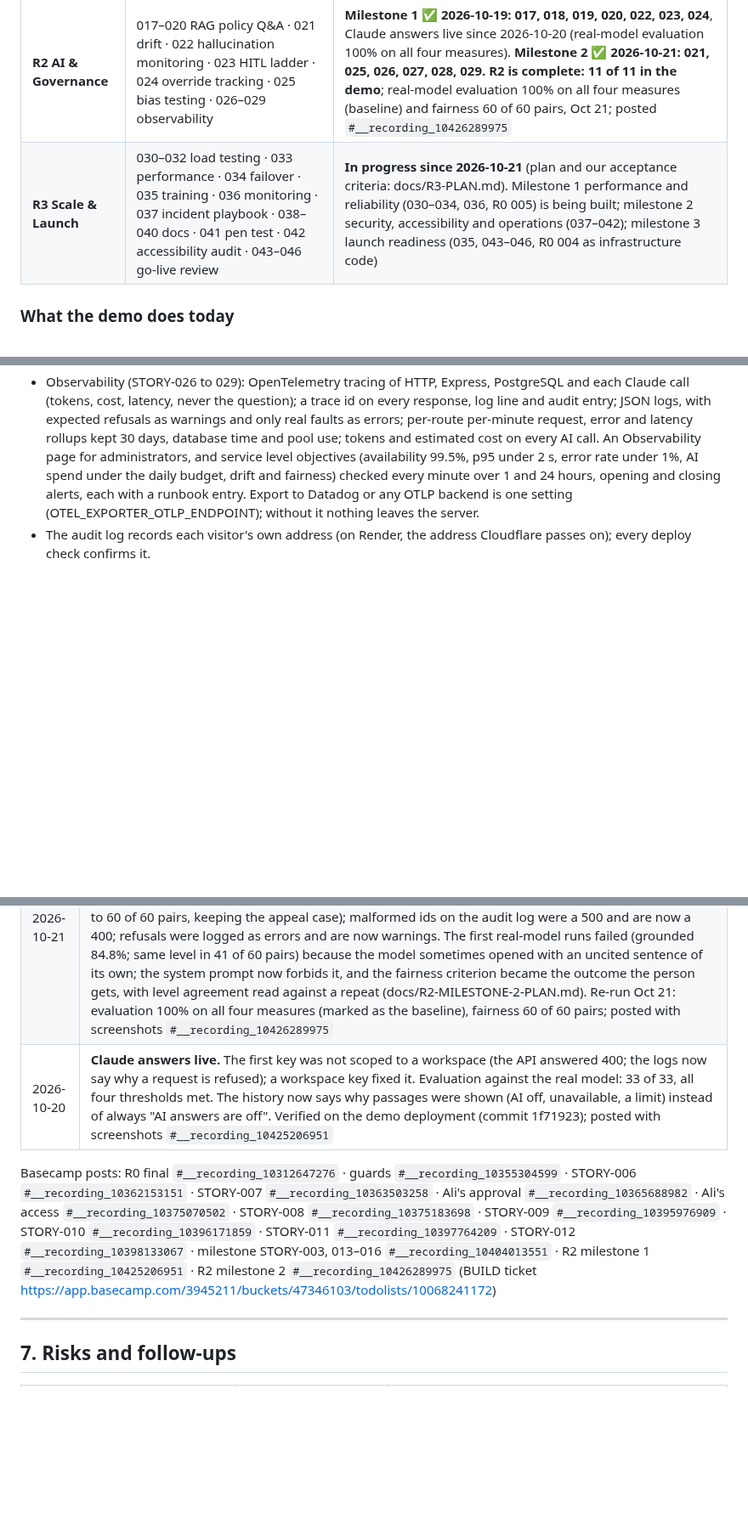
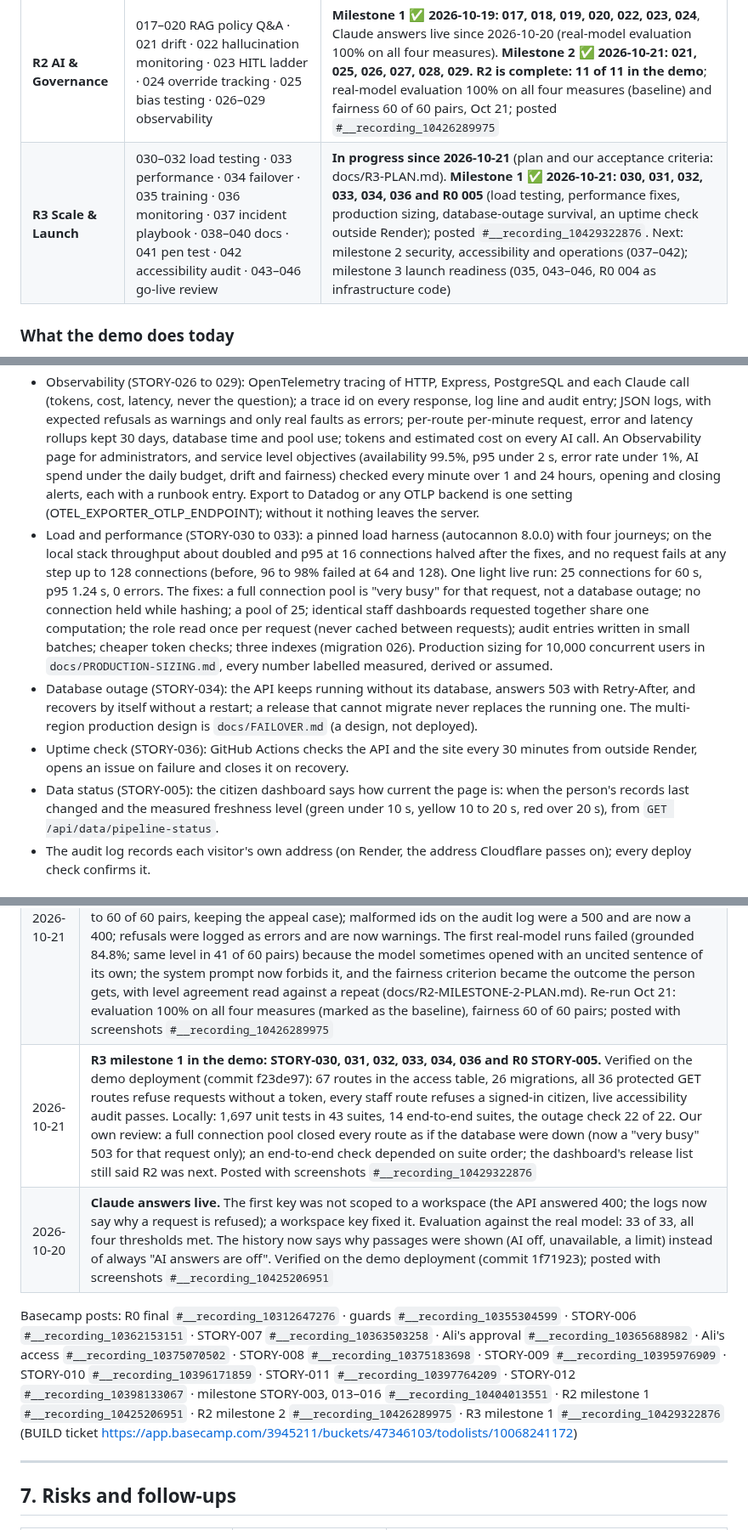
Before and after one commit to OBIANAMS04/sss-modernization-demo, a Markdown page: docs/PROJECT-FRAMEWORK.md, 3 parts joined by grey strips. Shown at 85% size. Drawn GitHub-style; blank space fills up the shorter version.

```diff
--- a/docs/PROJECT-FRAMEWORK.md
+++ b/docs/PROJECT-FRAMEWORK.md
@@ -49,6 +49,6 @@ Submission deadline: **not recorded yet** (confirm with Ali).
 | **R1 Core** | 006 Exemption eligibility · 007 Case management · 008 Compliance validation · 009 Data freshness · 010 Audit logging · 011 Section 508 · 012–015 Role dashboards · 016 API access policies (OPA) | 006 ✅ · 007 ✅ (both approved by Ali, 2026-10-02) · 008 ✅ 2026-10-06 (reviewed by Ali 2026-10-07) · 009 ✅ and 010 ✅ 2026-10-12 (both accepted by Ali, 2026-10-12) · 011 ✅ 2026-10-12 (posted) · 012 ✅ 2026-10-12 (posted) · 013 ✅, 014 ✅, 015 ✅ and 016 ✅ 2026-10-14 (posted). **R1 is complete: 11 of 11 in the demo.** |
 | **R2 AI & Governance** | 017–020 RAG policy Q&A · 021 drift · 022 hallucination monitoring · 023 HITL ladder · 024 override tracking · 025 bias testing · 026–029 observability | **Milestone 1 ✅ 2026-10-19: 017, 018, 019, 020, 022, 023, 024**, Claude answers live since 2026-10-20 (real-model evaluation 100% on all four measures). **Milestone 2 ✅ 2026-10-21: 021, 025, 026, 027, 028, 029. R2 is complete: 11 of 11 in the demo**; real-model evaluation 100% on all four measures (baseline) and fairness 60 of 60 pairs, Oct 21; posted `#__recording_10426289975` |
-| **R3 Scale & Launch** | 030–032 load testing · 033 performance · 034 failover · 035 training · 036 monitoring · 037 incident playbook · 038–040 docs · 041 pen test · 042 accessibility audit · 043–046 go-live review | **In progress since 2026-10-21** (plan and our acceptance criteria: docs/R3-PLAN.md). Milestone 1 performance and reliability (030–034, 036, R0 005) is being built; milestone 2 security, accessibility and operations (037–042); milestone 3 launch readiness (035, 043–046, R0 004 as infrastructure code) |
+| **R3 Scale & Launch** | 030–032 load testing · 033 performance · 034 failover · 035 training · 036 monitoring · 037 incident playbook · 038–040 docs · 041 pen test · 042 accessibility audit · 043–046 go-live review | **In progress since 2026-10-21** (plan and our acceptance criteria: docs/R3-PLAN.md). **Milestone 1 ✅ 2026-10-21: 030, 031, 032, 033, 034, 036 and R0 005** (load testing, performance fixes, production sizing, database-outage survival, an uptime check outside Render); posted `#__recording_10429322876`. Next: milestone 2 security, accessibility and operations (037–042); milestone 3 launch readiness (035, 043–046, R0 004 as infrastructure code) |
 
 ### What the demo does today
 - Register/login (bcrypt passwords **and SSNs**, 1-hour JWT), demo-data banner, masked SSN entry.
@@ -70,5 +70,9 @@ Submission deadline: **not recorded yet** (confirm with Ali).
 - Drift detection (STORY-021): an AI Quality page for staff with nine daily quality signals from real answers (grounded rate, withheld, level 1, no answer, citations, length, p95 latency, negative feedback, reports), the last 7 days against the 28 before with a tolerance per signal and a 20-answer minimum, change markers when the model or the policy documents change, and server-side runs of the 33-question golden set that an administrator starts (at most once an hour, audited) and can mark as the baseline. Drift opens an alert: an audit event and a notification to administrators.
 - Bias and fairness (STORY-025): 383 rule tests show names suggesting different genders and ethnicities, every US region, and phone and address formats never change eligibility or compliance outcomes; a counterfactual set of 10 questions in 7 forms (stated name, gender, ethnicity, age wording, disability, English fluency) must keep the same passages and oversight level in 95% of pairs and the key facts in every answer; approval rate, days to decide and override rate by age band and region, with the four-fifths rule. The demo collects no race, sex, ethnicity, religion, disability or national origin, and the page says why. Our review found that words people say about themselves changed which passages were found (52 of 60 pairs); the search now uses the asking sentence, falling back to the whole question when it has no searchable word (60 of 60, golden set 33 of 33).
 - Observability (STORY-026 to 029): OpenTelemetry tracing of HTTP, Express, PostgreSQL and each Claude call (tokens, cost, latency, never the question); a trace id on every response, log line and audit entry; JSON logs, with expected refusals as warnings and only real faults as errors; per-route per-minute request, error and latency rollups kept 30 days, database time and pool use; tokens and estimated cost on every AI call. An Observability page for administrators, and service level objectives (availability 99.5%, p95 under 2 s, error rate under 1%, AI spend under the daily budget, drift and fairness) checked every minute over 1 and 24 hours, opening and closing alerts, each with a runbook entry. Export to Datadog or any OTLP backend is one setting (OTEL_EXPORTER_OTLP_ENDPOINT); without it nothing leaves the server.
+- Load and performance (STORY-030 to 033): a pinned load harness (autocannon 8.0.0) with four journeys; on the local stack throughput about doubled and p95 at 16 connections halved after the fixes, and no request fails at any step up to 128 connections (before, 96 to 98% failed at 64 and 128). One light live run: 25 connections for 60 s, p95 1.24 s, 0 errors. The fixes: a full connection pool is "very busy" for that request, not a database outage; no connection held while hashing; a pool of 25; identical staff dashboards requested together share one computation; the role read once per request (never cached between requests); audit entries written in small batches; cheaper token checks; three indexes (migration 026). Production sizing for 10,000 concurrent users in `docs/PRODUCTION-SIZING.md`, every number labelled measured, derived or assumed.
+- Database outage (STORY-034): the API keeps running without its database, answers 503 with Retry-After, and recovers by itself without a restart; a release that cannot migrate never replaces the running one. The multi-region production design is `docs/FAILOVER.md` (a design, not deployed).
+- Uptime check (STORY-036): GitHub Actions checks the API and the site every 30 minutes from outside Render, opens an issue on failure and closes it on recovery.
+- Data status (STORY-005): the citizen dashboard says how current the page is: when the person's records last changed and the measured freshness level (green under 10 s, yellow 10 to 20 s, red over 20 s), from `GET /api/data/pipeline-status`.
 - The audit log records each visitor's own address (on Render, the address Cloudflare passes on); every deploy check confirms it.
 
@@ -166,9 +173,10 @@ Captured from the demo application running the deployed code, with synthetic dat
 | 2026-10-16 | The free Render database expired; from 2026-10-17 the API could not start (the site stayed up) |
 | 2026-10-19 | Database upgraded to a paid plan with all data kept; the API redeployed. **R2 milestone 1 in the demo: STORY-017, 018, 019, 020, 022, 023 and 024** (policy assistant with human oversight). Verified on the demo deployment (API 0ad66ad, site 82d3984): 59 routes in the access table, 21 migrations, all 32 protected GET routes refuse requests without a token, all 17 staff routes refuse a signed-in citizen, 26 of 26 page and role combinations pass WCAG 2.1 AA, 1,063 unit tests, 485 end-to-end API checks in 11 suites, evaluation 33 of 33. Our own review fixed review-form errors that stayed on screen after the fields were filled |
 | 2026-10-21 | **R2 milestone 2 in the demo: STORY-021, 025, 026, 027, 028, 029; R2 complete (11 of 11).** Verified on the demo deployment (commit 34b2393): 66 routes in the access table, 25 migrations, all 35 protected GET routes refuse requests without a token, every staff route refuses a signed-in citizen, trace ids on every response, server memory about 110 MB of 512 MB. Locally: 1,645 unit tests, 592 end-to-end API checks in 13 suites, 38 accessibility checks. Our own review: the search fix for counterfactual fairness (52 to 60 of 60 pairs, keeping the appeal case); malformed ids on the audit log were a 500 and are now a 400; refusals were logged as errors and are now warnings. The first real-model runs failed (grounded 84.8%; same level in 41 of 60 pairs) because the model sometimes opened with an uncited sentence of its own; the system prompt now forbids it, and the fairness criterion became the outcome the person gets, with level agreement read against a repeat (docs/R2-MILESTONE-2-PLAN.md). Re-run Oct 21: evaluation 100% on all four measures (marked as the baseline), fairness 60 of 60 pairs; posted with screenshots `#__recording_10426289975` |
+| 2026-10-21 | **R3 milestone 1 in the demo: STORY-030, 031, 032, 033, 034, 036 and R0 STORY-005.** Verified on the demo deployment (commit f23de97): 67 routes in the access table, 26 migrations, all 36 protected GET routes refuse requests without a token, every staff route refuses a signed-in citizen, live accessibility audit passes. Locally: 1,697 unit tests in 43 suites, 14 end-to-end suites, the outage check 22 of 22. Our own review: a full connection pool closed every route as if the database were down (now a "very busy" 503 for that request only); an end-to-end check depended on suite order; the dashboard's release list still said R2 was next. Posted with screenshots `#__recording_10429322876` |
 | 2026-10-20 | **Claude answers live.** The first key was not scoped to a workspace (the API answered 400; the logs now say why a request is refused); a workspace key fixed it. Evaluation against the real model: 33 of 33, all four thresholds met. The history now says why passages were shown (AI off, unavailable, a limit) instead of always "AI answers are off". Verified on the demo deployment (commit 1f71923); posted with screenshots `#__recording_10425206951` |
 
-Basecamp posts: R0 final `#__recording_10312647276` · guards `#__recording_10355304599` · STORY-006 `#__recording_10362153151` · STORY-007 `#__recording_10363503258` · Ali's approval `#__recording_10365688982` · Ali's access `#__recording_10375070502` · STORY-008 `#__recording_10375183698` · STORY-009 `#__recording_10395976909` · STORY-010 `#__recording_10396171859` · STORY-011 `#__recording_10397764209` · STORY-012 `#__recording_10398133067` · milestone STORY-003, 013–016 `#__recording_10404013551` · R2 milestone 1 `#__recording_10425206951` · R2 milestone 2 `#__recording_10426289975` (BUILD ticket https://app.basecamp.com/3945211/buckets/47346103/todolists/10068241172)
+Basecamp posts: R0 final `#__recording_10312647276` · guards `#__recording_10355304599` · STORY-006 `#__recording_10362153151` · STORY-007 `#__recording_10363503258` · Ali's approval `#__recording_10365688982` · Ali's access `#__recording_10375070502` · STORY-008 `#__recording_10375183698` · STORY-009 `#__recording_10395976909` · STORY-010 `#__recording_10396171859` · STORY-011 `#__recording_10397764209` · STORY-012 `#__recording_10398133067` · milestone STORY-003, 013–016 `#__recording_10404013551` · R2 milestone 1 `#__recording_10425206951` · R2 milestone 2 `#__recording_10426289975` · R3 milestone 1 `#__recording_10429322876` (BUILD ticket https://app.basecamp.com/3945211/buckets/47346103/todolists/10068241172)
 
 ---
 
```
Also changed, not shown: other parts of docs/PROJECT-FRAMEWORK.md (+15 -7 lines), docs/demo/screens/tour-40-load-before-after.png (added), docs/demo/screens/tour-41-database-outage.png (added), docs/demo/screens/tour-42-data-status-card.png (added), 1 other file.
